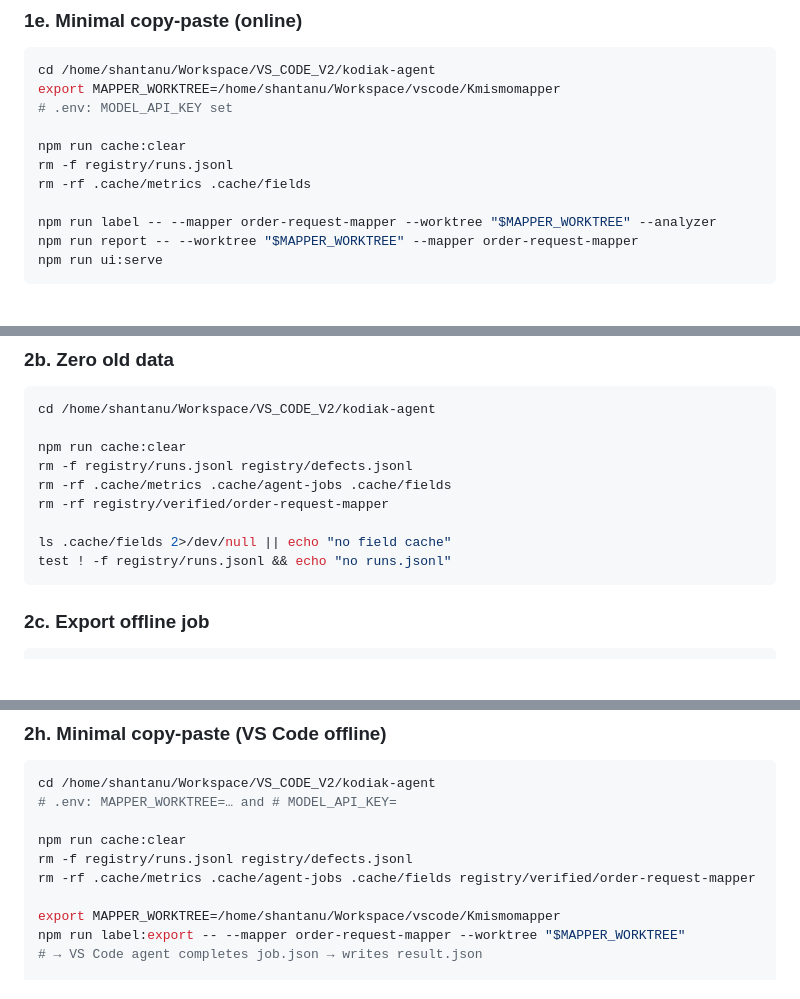
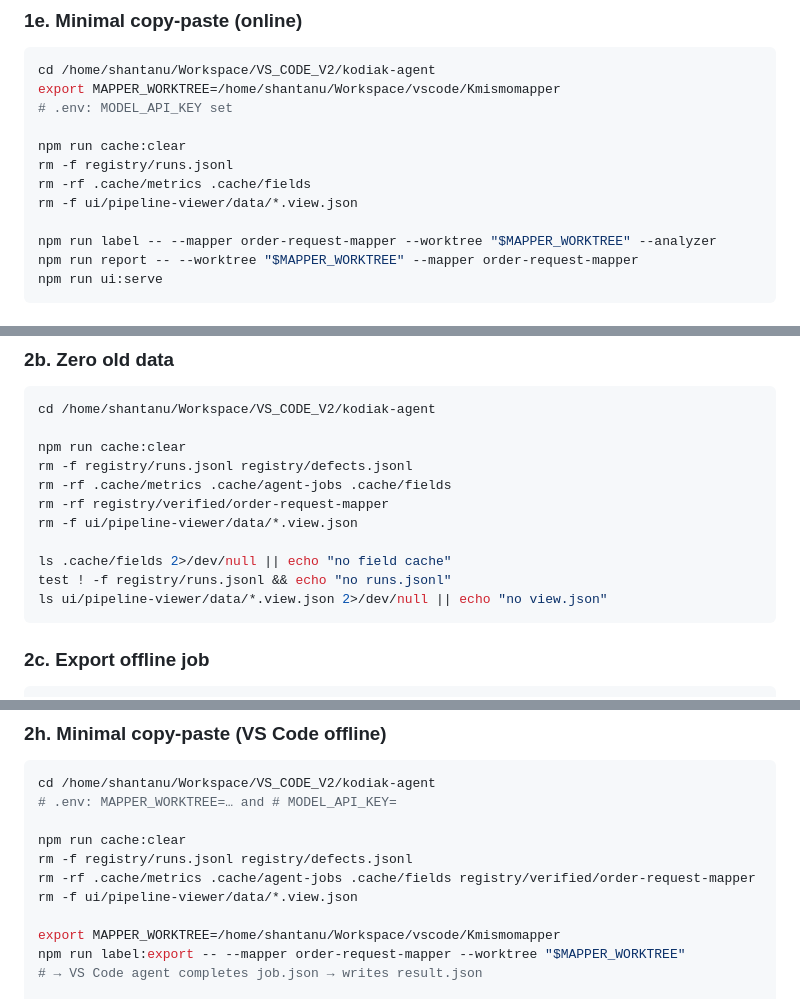
Before and after one commit to shantanunp/kodiak-agent, a Markdown page: firstsetup.md, 3 parts joined by grey strips. Drawn GitHub-style; blank space fills up the shorter version.

````diff
--- a/firstsetup.md
+++ b/firstsetup.md
@@ -142,6 +144,7 @@ export MAPPER_WORKTREE=/home/shantanu/Workspace/vscode/Kmismomapper
 npm run cache:clear
 rm -f registry/runs.jsonl
 rm -rf .cache/metrics .cache/fields
+rm -f ui/pipeline-viewer/data/*.view.json
 
 npm run label -- --mapper order-request-mapper --worktree "$MAPPER_WORKTREE" --analyzer
 npm run report -- --worktree "$MAPPER_WORKTREE" --mapper order-request-mapper
@@ -172,9 +175,11 @@ npm run cache:clear
 rm -f registry/runs.jsonl registry/defects.jsonl
 rm -rf .cache/metrics .cache/agent-jobs .cache/fields
 rm -rf registry/verified/order-request-mapper
+rm -f ui/pipeline-viewer/data/*.view.json
 
 ls .cache/fields 2>/dev/null || echo "no field cache"
 test ! -f registry/runs.jsonl && echo "no runs.jsonl"
+ls ui/pipeline-viewer/data/*.view.json 2>/dev/null || echo "no view.json"
 ```
 
 ### 2c. Export offline job
@@ -260,6 +272,7 @@ cd /home/shantanu/Workspace/VS_CODE_V2/kodiak-agent
 npm run cache:clear
 rm -f registry/runs.jsonl registry/defects.jsonl
 rm -rf .cache/metrics .cache/agent-jobs .cache/fields registry/verified/order-request-mapper
+rm -f ui/pipeline-viewer/data/*.view.json
 
 export MAPPER_WORKTREE=/home/shantanu/Workspace/vscode/Kmismomapper
 npm run label:export -- --mapper order-request-mapper --worktree "$MAPPER_WORKTREE"
````
Also changed, not shown: other parts of firstsetup.md (+17 -8 lines), .github/agents/kodiak-label.agent.md (+79 -59 lines).
